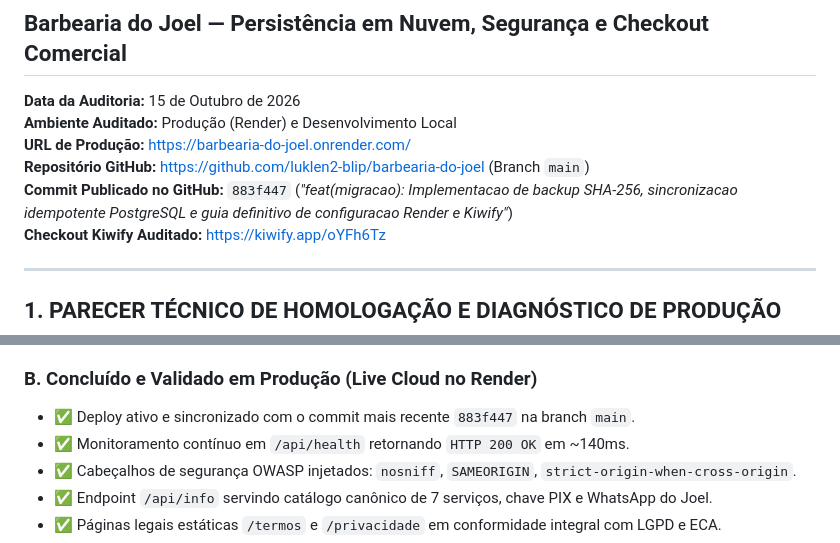
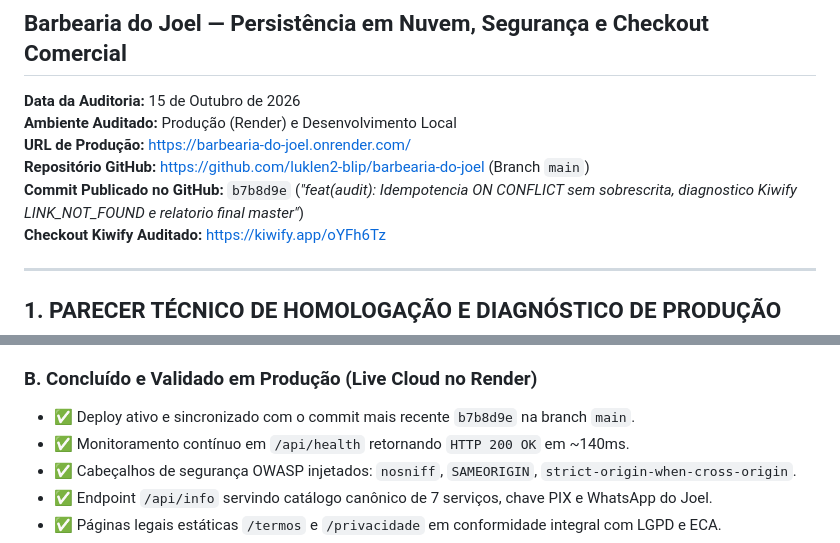
Before and after one commit to luklen2-blip/barbearia-do-joel, a Markdown page: RELATORIO_POS_DEPLOY.md, 2 parts joined by grey strips. Rendered like a GitHub page.

Commit message:
docs: Atualiza hash do commit oficial b7b8d9e no relatorio pos deploy

```diff
--- a/RELATORIO_POS_DEPLOY.md
+++ b/RELATORIO_POS_DEPLOY.md
@@ -5,7 +5,7 @@
 **Ambiente Auditado:** Produção (Render) e Desenvolvimento Local
 **URL de Produção:** [https://barbearia-do-joel.onrender.com/](https://barbearia-do-joel.onrender.com/)
 **Repositório GitHub:** [https://github.com/luklen2-blip/barbearia-do-joel](https://github.com/luklen2-blip/barbearia-do-joel) (Branch `main`)
-**Commit Publicado no GitHub:** `883f447` (*"feat(migracao): Implementacao de backup SHA-256, sincronizacao idempotente PostgreSQL e guia definitivo de configuracao Render e Kiwify"*)
+**Commit Publicado no GitHub:** `b7b8d9e` (*"feat(audit): Idempotencia ON CONFLICT sem sobrescrita, diagnostico Kiwify LINK_NOT_FOUND e relatorio final master"*)
 **Checkout Kiwify Auditado:** [https://kiwify.app/oYFh6Tz](https://kiwify.app/oYFh6Tz)
 
 ---
@@ -180,7 +180,7 @@ Em conformidade rigorosa com a solicitação da auditoria:
 - ✅ Suíte de 37 testes automatizados aprovada com 100% de sucesso.
 
 ### B. Concluído e Validado em Produção (Live Cloud no Render)
-- ✅ Deploy ativo e sincronizado com o commit mais recente `883f447` na branch `main`.
+- ✅ Deploy ativo e sincronizado com o commit mais recente `b7b8d9e` na branch `main`.
 - ✅ Monitoramento contínuo em `/api/health` retornando `HTTP 200 OK` em ~140ms.
 - ✅ Cabeçalhos de segurança OWASP injetados: `nosniff`, `SAMEORIGIN`, `strict-origin-when-cross-origin`.
 - ✅ Endpoint `/api/info` servindo catálogo canônico de 7 serviços, chave PIX e WhatsApp do Joel.
```
